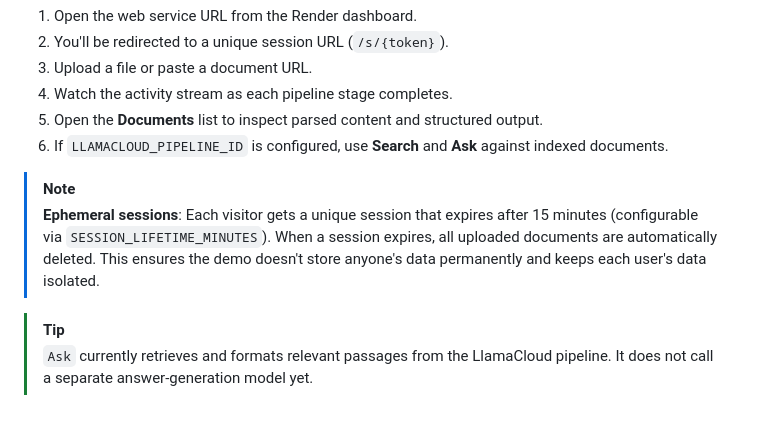
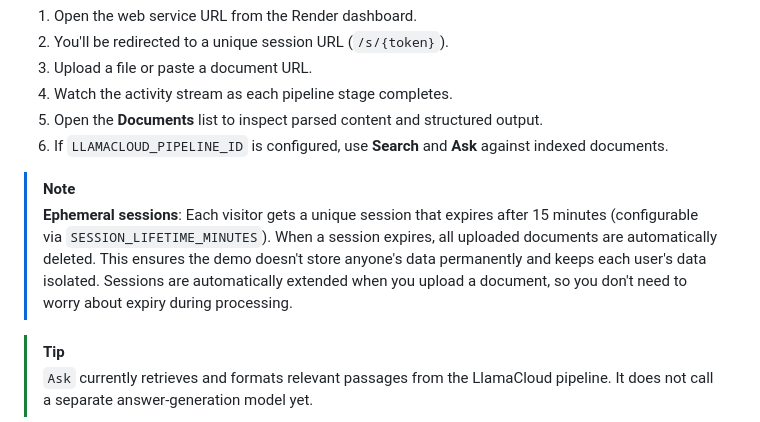
Before and after one commit to ojusave/render-workflows-llamaindex, a Markdown page: README.md, the part around the change. Drawn GitHub-style.

Commit message:
readme: note that sessions extend on upload

```diff
--- a/README.md
+++ b/README.md
@@ -137,7 +137,7 @@ When this value is present:
 6. If `LLAMACLOUD_PIPELINE_ID` is configured, use **Search** and **Ask** against indexed documents.
 
 > [!NOTE]
-> **Ephemeral sessions**: Each visitor gets a unique session that expires after 15 minutes (configurable via `SESSION_LIFETIME_MINUTES`). When a session expires, all uploaded documents are automatically deleted. This ensures the demo doesn't store anyone's data permanently and keeps each user's data isolated.
+> **Ephemeral sessions**: Each visitor gets a unique session that expires after 15 minutes (configurable via `SESSION_LIFETIME_MINUTES`). When a session expires, all uploaded documents are automatically deleted. This ensures the demo doesn't store anyone's data permanently and keeps each user's data isolated. Sessions are automatically extended when you upload a document, so you don't need to worry about expiry during processing.
 
 > [!TIP]
 > `Ask` currently retrieves and formats relevant passages from the LlamaCloud pipeline. It does not call a separate answer-generation model yet.
```
